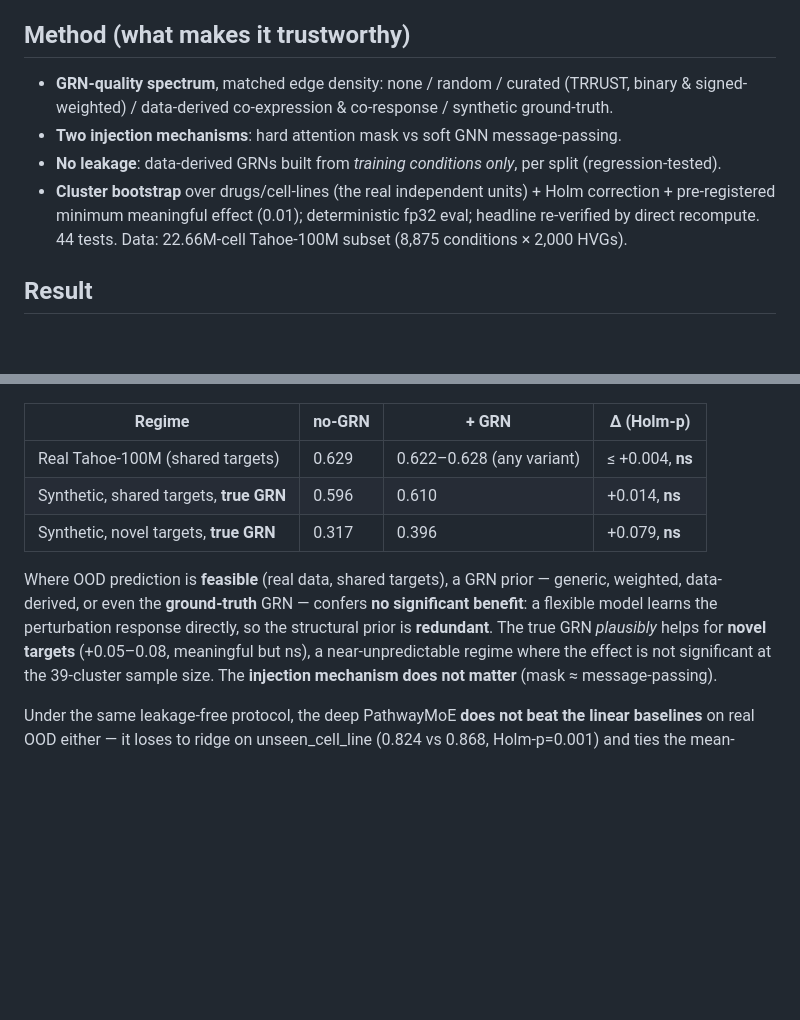
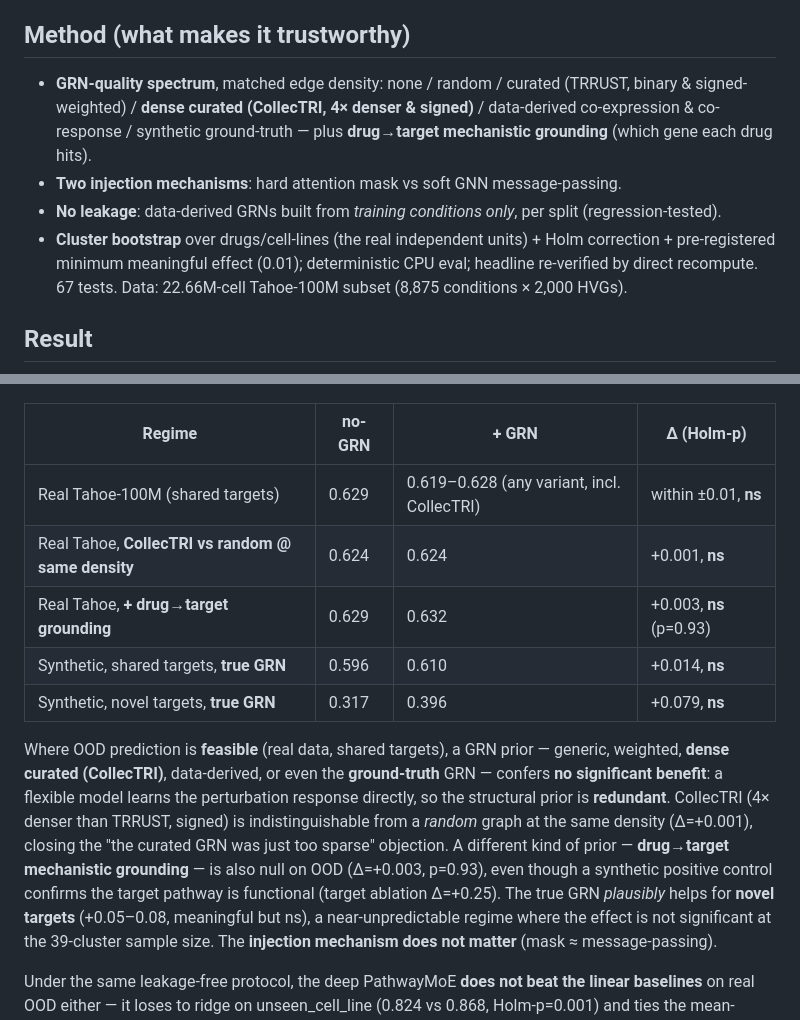
Before and after one commit to maruyamakoju/pathwaymoe-perturb, a Markdown page: results/SUMMARY.md, 2 parts joined by grey strips. Rendered like a GitHub page; blank space fills up the shorter version.

Commit message:
SUMMARY.md: add CollecTRI + drug→target to the negative; update test count 44→67
One-page summary brought in line with PAPER/README/paper.tex: CollecTRI (dense curated)
and drug→target grounding added to the GRN-quality spectrum and result table; CollecTRI
vs random@density Δ=+0.001 and drug→target Δ=+0.003 (both ns) noted; deterministic eval
is CPU; test count 44→67. All numbers trace to results/*.json.

Co-Authored-By: Claude Opus 4.8 (1M context) <noreply@anthropic.com>

```diff
--- a/results/SUMMARY.md
+++ b/results/SUMMARY.md
@@ -12,26 +12,33 @@ mechanism?** We hold a fixed model (a pathway Mixture-of-Experts with gene-token
 
 ## Method (what makes it trustworthy)
 - **GRN-quality spectrum**, matched edge density: none / random / curated (TRRUST, binary &
-  signed-weighted) / data-derived co-expression & co-response / synthetic ground-truth.
+  signed-weighted) / **dense curated (CollecTRI, 4× denser & signed)** / data-derived co-expression &
+  co-response / synthetic ground-truth — plus **drug→target mechanistic grounding** (which gene each drug hits).
 - **Two injection mechanisms**: hard attention mask vs soft GNN message-passing.
 - **No leakage**: data-derived GRNs built from *training conditions only*, per split (regression-tested).
 - **Cluster bootstrap** over drugs/cell-lines (the real independent units) + Holm correction +
-  pre-registered minimum meaningful effect (0.01); deterministic fp32 eval; headline re-verified by
-  direct recompute. 44 tests. Data: 22.66M-cell Tahoe-100M subset (8,875 conditions × 2,000 HVGs).
+  pre-registered minimum meaningful effect (0.01); deterministic CPU eval; headline re-verified by
+  direct recompute. 67 tests. Data: 22.66M-cell Tahoe-100M subset (8,875 conditions × 2,000 HVGs).
 
 ## Result
 ![GRN effect across regimes](fig_money_grn_effect.png)
 
 | Regime | no-GRN | + GRN | Δ (Holm-p) |
 |---|---|---|---|
-| Real Tahoe-100M (shared targets) | 0.629 | 0.622–0.628 (any variant) | ≤ +0.004, **ns** |
+| Real Tahoe-100M (shared targets) | 0.629 | 0.619–0.628 (any variant, incl. CollecTRI) | within ±0.01, **ns** |
+| Real Tahoe, **CollecTRI vs random @ same density** | 0.624 | 0.624 | +0.001, **ns** |
+| Real Tahoe, **+ drug→target grounding** | 0.629 | 0.632 | +0.003, **ns** (p=0.93) |
 | Synthetic, shared targets, **true GRN** | 0.596 | 0.610 | +0.014, **ns** |
 | Synthetic, novel targets, **true GRN** | 0.317 | 0.396 | +0.079, **ns** |
 
 Where OOD prediction is **feasible** (real data, shared targets), a GRN prior — generic, weighted,
-data-derived, or even the **ground-truth** GRN — confers **no significant benefit**: a flexible model
-learns the perturbation response directly, so the structural prior is **redundant**. The true GRN
-*plausibly* helps for **novel targets** (+0.05–0.08, meaningful but ns), a near-unpredictable
+**dense curated (CollecTRI)**, data-derived, or even the **ground-truth** GRN — confers **no significant
+benefit**: a flexible model learns the perturbation response directly, so the structural prior is
+**redundant**. CollecTRI (4× denser than TRRUST, signed) is indistinguishable from a *random* graph at
+the same density (Δ=+0.001), closing the "the curated GRN was just too sparse" objection. A different
+kind of prior — **drug→target mechanistic grounding** — is also null on OOD (Δ=+0.003, p=0.93), even
+though a synthetic positive control confirms the target pathway is functional (target ablation Δ=+0.25).
+The true GRN *plausibly* helps for **novel targets** (+0.05–0.08, meaningful but ns), a near-unpredictable
 regime where the effect is not significant at the 39-cluster sample size. The **injection mechanism does not matter** (mask ≈ message-passing).
 
 Under the same leakage-free protocol, the deep PathwayMoE **does not beat the linear baselines** on
```
